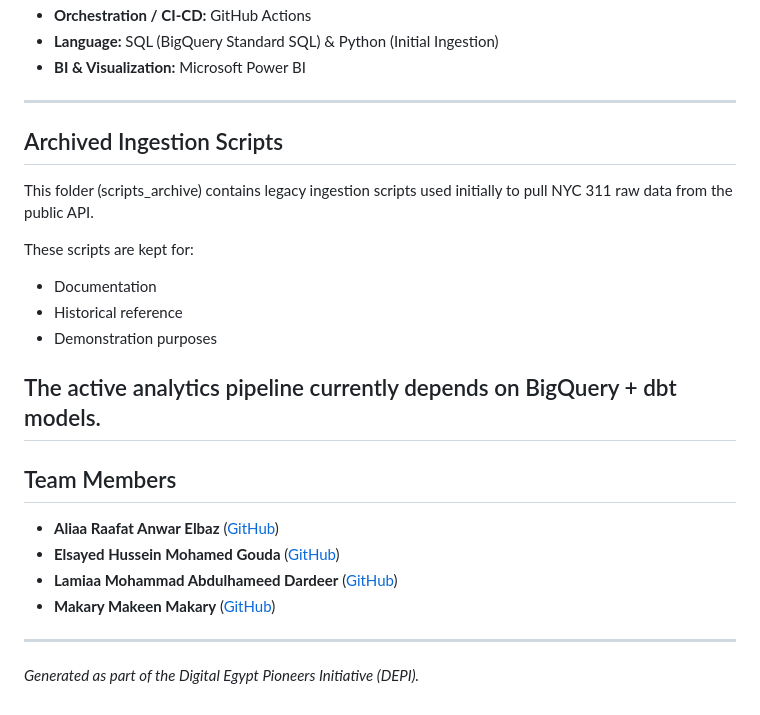
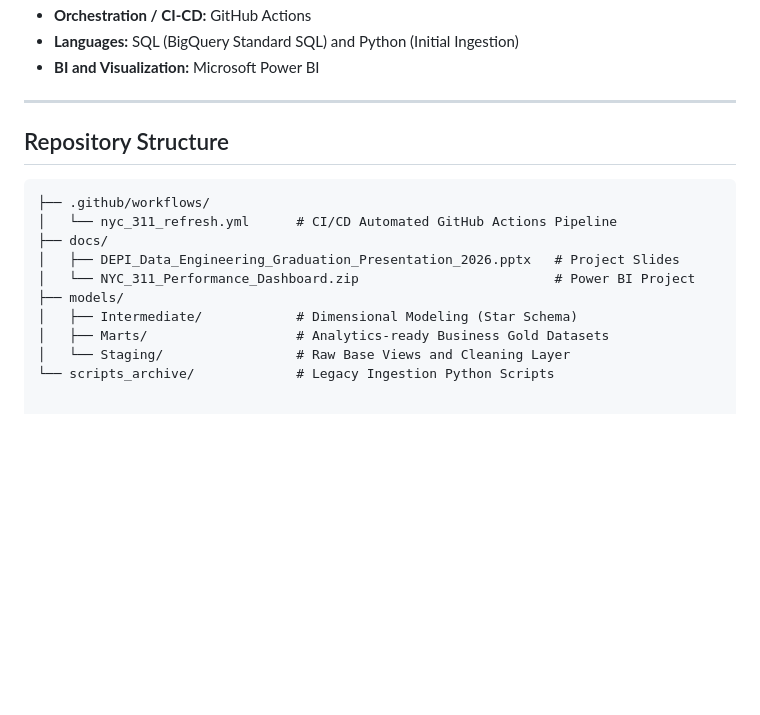
Before and after one commit to Lamiaa-Dardeer/DEPI_Data_Engineering_Graduation_Project, a Markdown page: README.md, the part around one of its changes. Rendered like a GitHub page; blank space fills up the shorter version.

````diff
--- a/README.md
+++ b/README.md
@@ -42,25 +51,18 @@ To overcome the Google BigQuery Sandbox 60-day table expiration policy without i
 * **Orchestration / CI-CD:** GitHub Actions
-* **Language:** SQL (BigQuery Standard SQL) & Python (Initial Ingestion)
-* **BI & Visualization:** Microsoft Power BI
-
--------------------
-## Archived Ingestion Scripts
-
-This folder (scripts_archive) contains legacy ingestion scripts used initially
-to pull NYC 311 raw data from the public API.
-
-These scripts are kept for:
-- Documentation
-- Historical reference
-- Demonstration purposes
-
-The active analytics pipeline currently depends on BigQuery + dbt models.
--------------------
-## Team Members
-* **Aliaa Raafat Anwar Elbaz** ([GitHub](https://github.com/aliaelbaz))
-* **Elsayed Hussein Mohamed Gouda** ([GitHub](https://github.com/godajr))
-* **Lamiaa Mohammad Abdulhameed Dardeer** ([GitHub](https://github.com/Lamiaa-Dardeer))
-* **Makary Makeen Makary** ([GitHub](https://github.com/MakaryMakeen10))
+* **Languages:** SQL (BigQuery Standard SQL) and Python (Initial Ingestion)
+* **BI and Visualization:** Microsoft Power BI
 
 ---
-*Generated as part of the Digital Egypt Pioneers Initiative (DEPI).*
+
+## Repository Structure
+```text
+├── .github/workflows/
+│   └── nyc_311_refresh.yml      # CI/CD Automated GitHub Actions Pipeline
+├── docs/
+│   ├── DEPI_Data_Engineering_Graduation_Presentation_2026.pptx   # Project Slides
+│   └── NYC_311_Performance_Dashboard.zip                         # Power BI Project
+├── models/
+│   ├── Intermediate/            # Dimensional Modeling (Star Schema)
+│   ├── Marts/                   # Analytics-ready Business Gold Datasets
+│   └── Staging/                 # Raw Base Views and Cleaning Layer
+└── scripts_archive/             # Legacy Ingestion Python Scripts
````
Also changed, not shown: other parts of README.md (+32 -23 lines).
